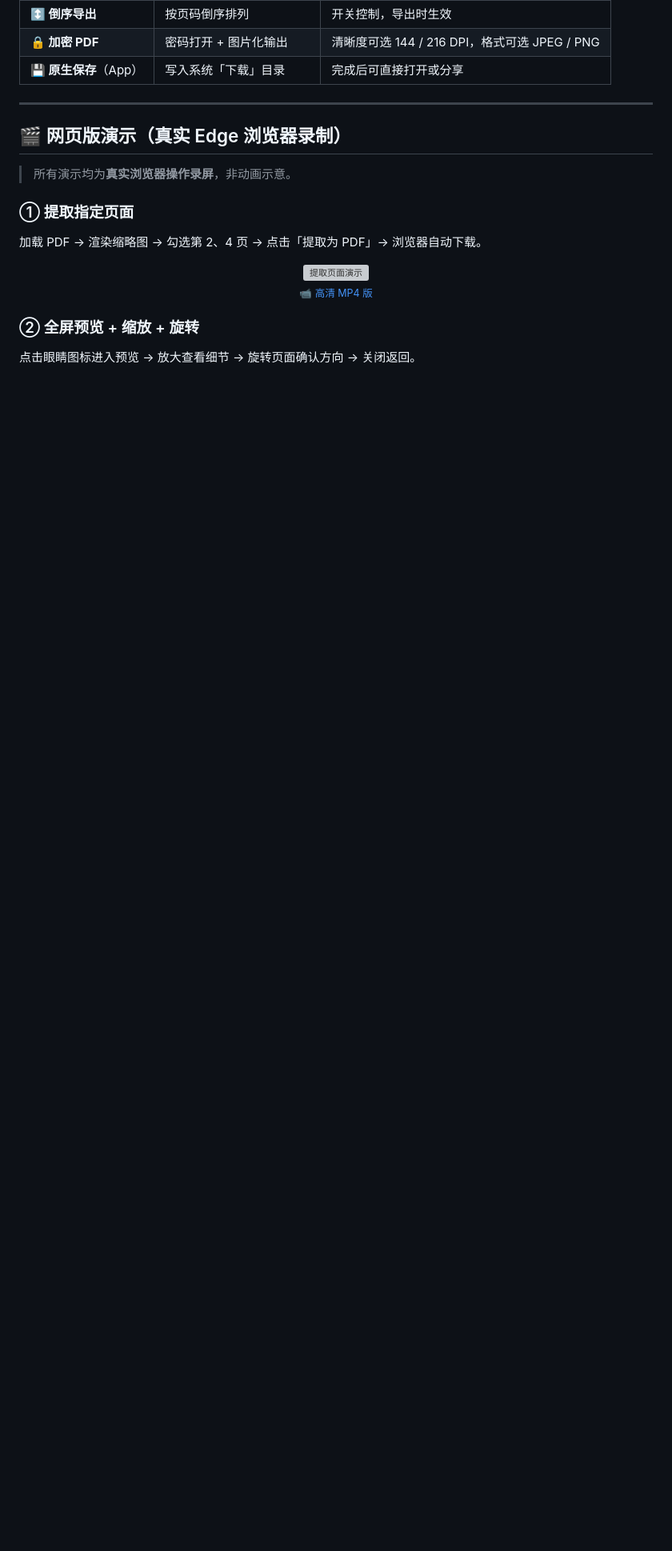
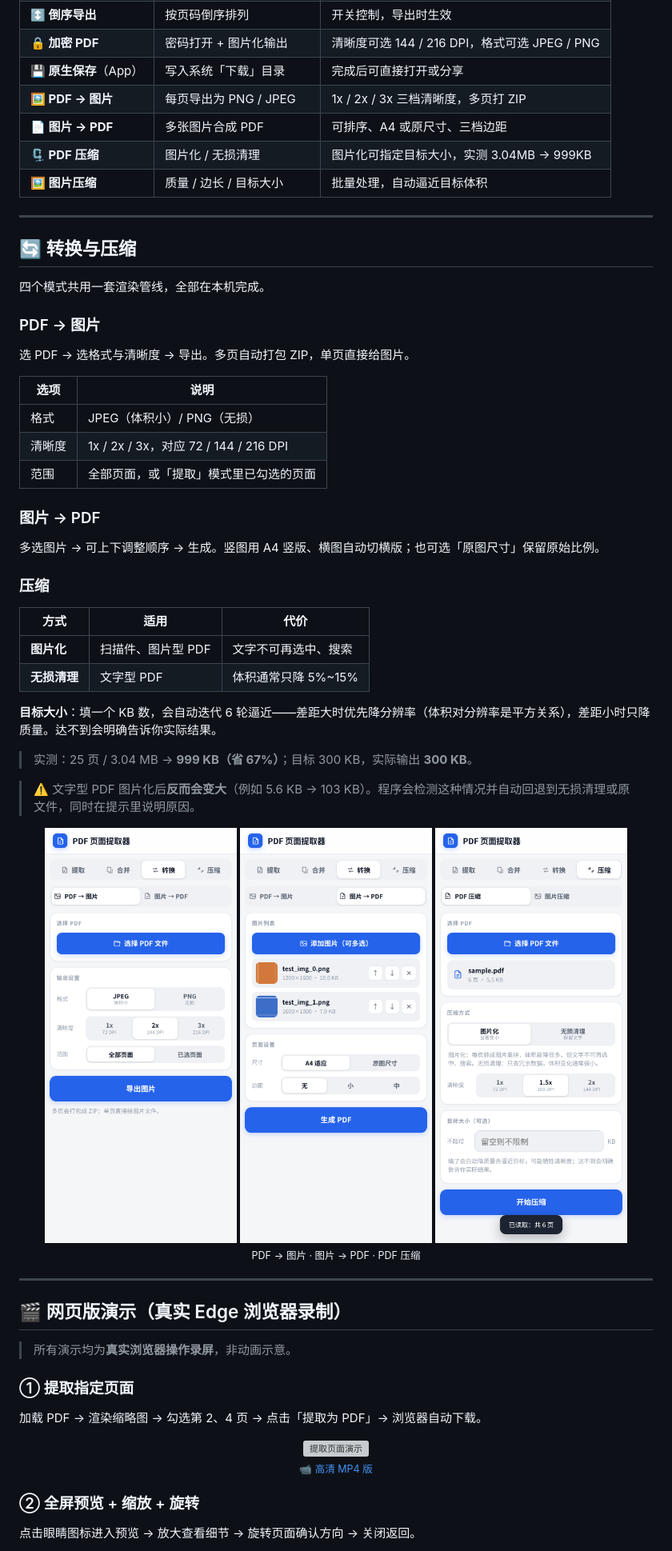
Before and after one commit to AATINF/pdf-page-extractor, a Markdown page: README.md, the part around the change. Shown at 80% size. Drawn GitHub-style; blank space fills up the shorter version; grey boxes are pictures that could not be loaded.

Commit message:
docs: README 增加转换与压缩章节、CHANGELOG 记录 v1.3.0

```diff
--- a/README.md
+++ b/README.md
@@ -96,6 +96,51 @@ APK 的 `AndroidManifest.xml` 里实际只声明了两个：
 | **↕️ 倒序导出** | 按页码倒序排列 | 开关控制，导出时生效 |
 | **🔒 加密 PDF** | 密码打开 + 图片化输出 | 清晰度可选 144 / 216 DPI，格式可选 JPEG / PNG |
 | **💾 原生保存**（App） | 写入系统「下载」目录 | 完成后可直接打开或分享 |
+| **🖼️ PDF → 图片** | 每页导出为 PNG / JPEG | 1x / 2x / 3x 三档清晰度，多页打 ZIP |
+| **📄 图片 → PDF** | 多张图片合成 PDF | 可排序、A4 或原尺寸、三档边距 |
+| **🗜️ PDF 压缩** | 图片化 / 无损清理 | 图片化可指定目标大小，实测 3.04MB → 999KB |
+| **🖼️ 图片压缩** | 质量 / 边长 / 目标大小 | 批量处理，自动逼近目标体积 |
+
+---
+
+## 🔄 转换与压缩
+
+四个模式共用一套渲染管线，全部在本机完成。
+
+### PDF → 图片
+
+选 PDF → 选格式与清晰度 → 导出。多页自动打包 ZIP，单页直接给图片。
+
+| 选项 | 说明 |
+|---|---|
+| 格式 | JPEG（体积小）/ PNG（无损） |
+| 清晰度 | 1x / 2x / 3x，对应 72 / 144 / 216 DPI |
+| 范围 | 全部页面，或「提取」模式里已勾选的页面 |
+
+### 图片 → PDF
+
+多选图片 → 可上下调整顺序 → 生成。竖图用 A4 竖版、横图自动切横版；也可选「原图尺寸」保留原始比例。
+
+### 压缩
+
+| 方式 | 适用 | 代价 |
+|---|---|---|
+| **图片化** | 扫描件、图片型 PDF | 文字不可再选中、搜索 |
+| **无损清理** | 文字型 PDF | 体积通常只降 5%~15% |
+
+**目标大小**：填一个 KB 数，会自动迭代 6 轮逼近——差距大时优先降分辨率（体积对分辨率是平方关系），差距小时只降质量。达不到会明确告诉你实际结果。
+
+> 实测：25 页 / 3.04 MB → **999 KB（省 67%）**；目标 300 KB，实际输出 **300 KB**。
+
+> ⚠️ 文字型 PDF 图片化后**反而会变大**（例如 5.6 KB → 103 KB）。程序会检测这种情况并自动回退到无损清理或原文件，同时在提示里说明原因。
+
+<div align="center">
+  <img src="screenshots/13-convert-to-image.png" width="240" alt="PDF 转图片">
+  <img src="screenshots/14-convert-to-pdf.png" width="240" alt="图片转 PDF">
+  <img src="screenshots/15-compress-pdf.png" width="240" alt="PDF 压缩">
+  <br>
+  <sub>PDF → 图片 · 图片 → PDF · PDF 压缩</sub>
+</div>
 
 ---
 
```
Also changed, not shown: CHANGELOG.md (+21 -0 lines).
